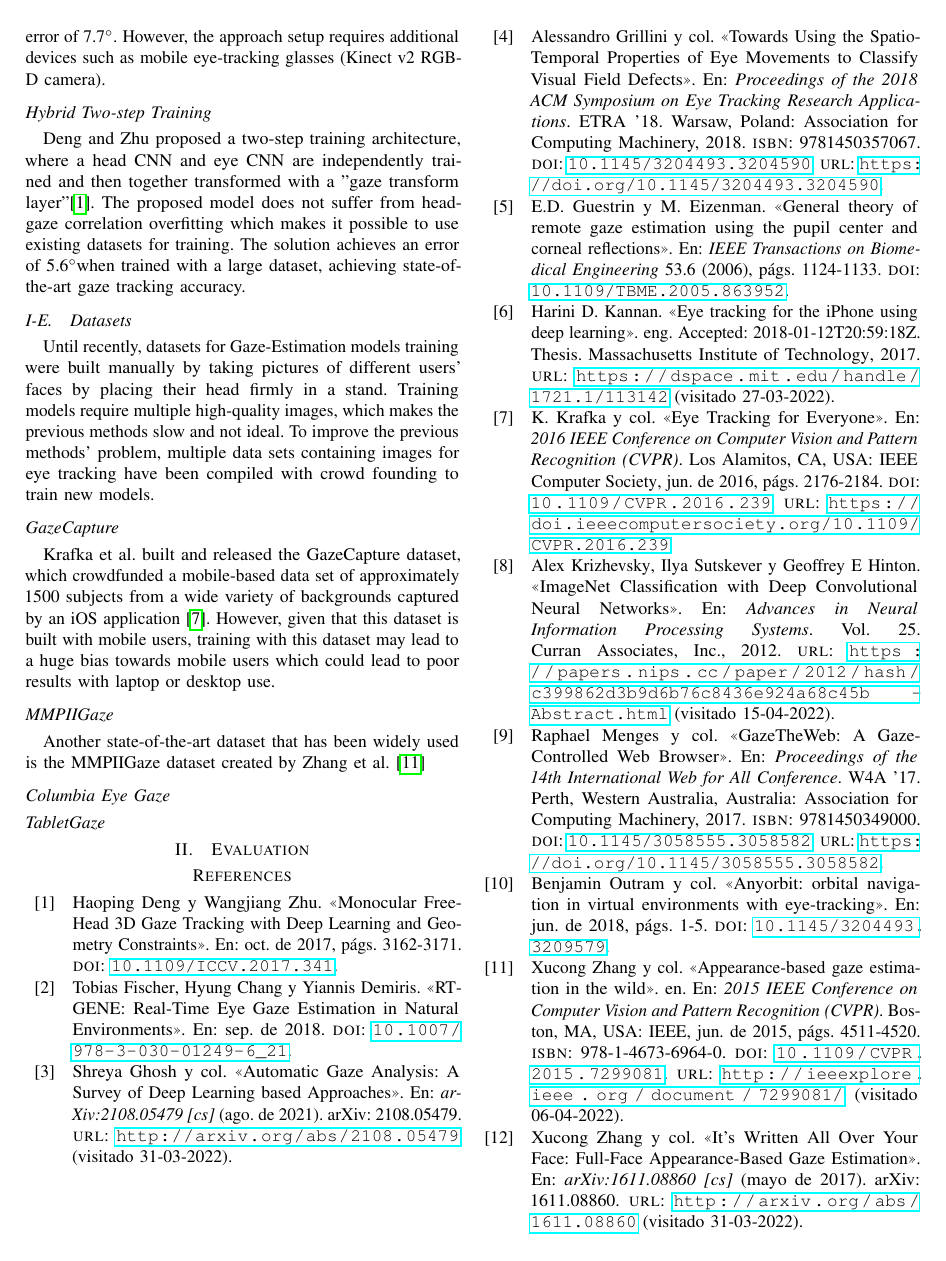
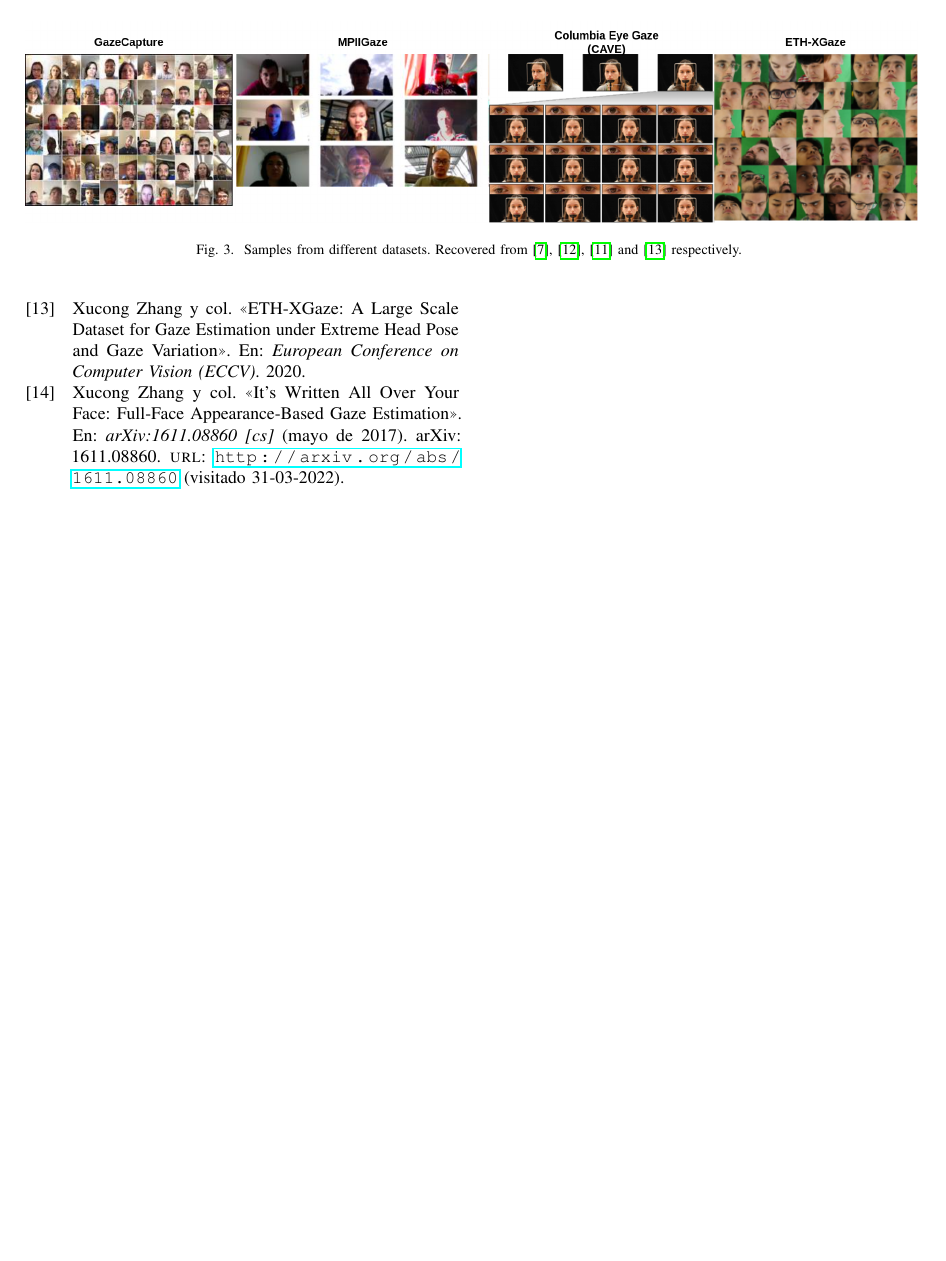
Before and after one commit to albertcastaned/EyeTracker, a LaTeX paper (docs/main.tex, which reads docs/references.bib): page 3 of 3 before the commit and page 4 of 4 after it. The pictures show the PDF file docs/main.pdf that the author committed with the source.

Commit message:
Add dataset figure

```diff
--- a/docs/main.tex
+++ b/docs/main.tex
@@ -114,2 +116,8 @@ Deng and Zhu proposed a two-step training architecture, where a head CNN and eye
 
 
+\begin{figure*}
+    \centering
+    \includegraphics[width=\textwidth,height=4cm]{figures/datasets.png}
+    \caption{Samples from different datasets. Recovered from \cite{GazeCapture}, \cite{GazeEstimationInTheWild}, \cite{CAVE_0324} and \cite{Zhang2020ETHXGaze} respectively. }
+    \label{Datasets}
+ \end{figure*}
--- a/docs/references.bib
+++ b/docs/references.bib
@@ -189,0 +202,4 @@ month = {jun}
+  title     = {ETH-XGaze: A Large Scale Dataset for Gaze Estimation under Extreme Head Pose and Gaze Variation},
+  year      = {2020},
+  booktitle = {European Conference on Computer Vision (ECCV)}
+}
```
Also changed, not shown: docs/figures/datasets.png (added), docs/figures/gaze_capture_sample.jpeg (added), docs/main.pdf, docs/main.tex (13 more changed lines), docs/references.bib (12 more changed lines).
